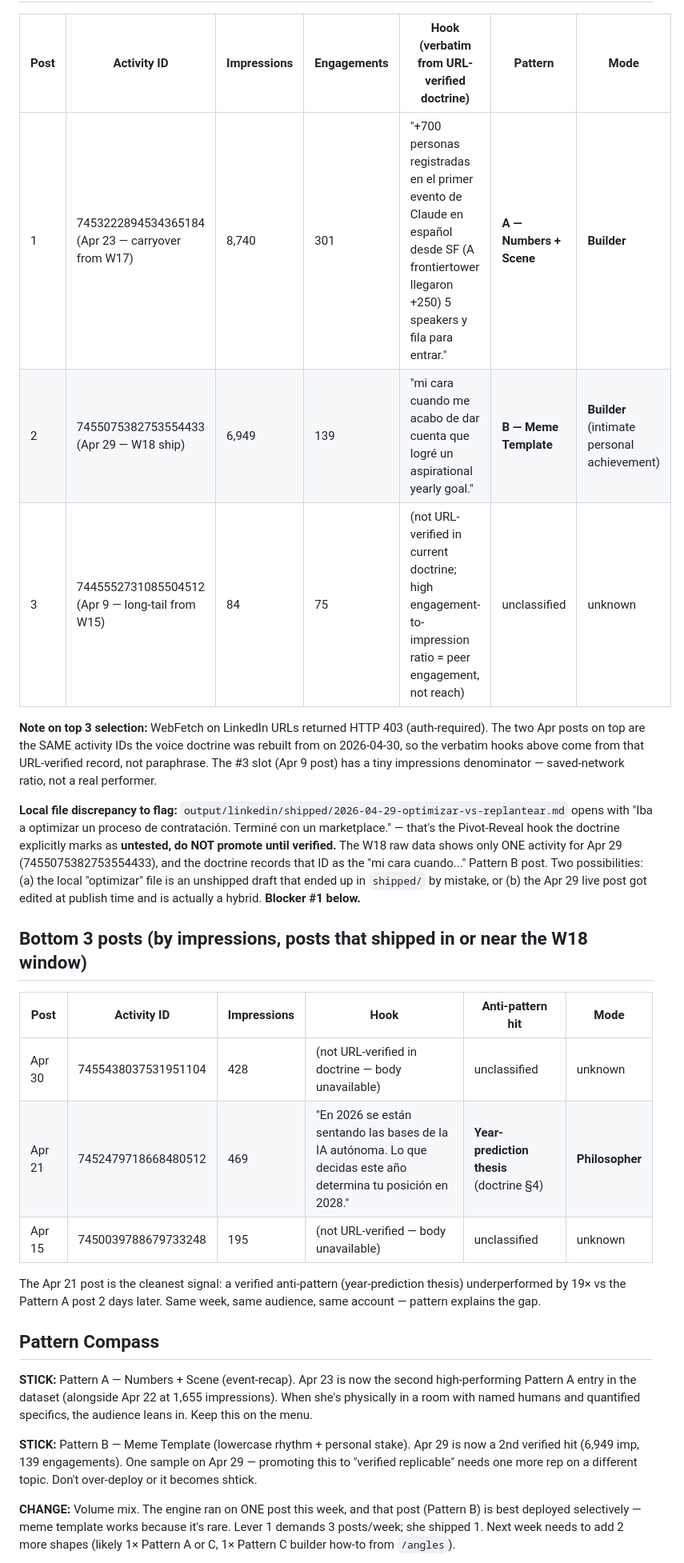
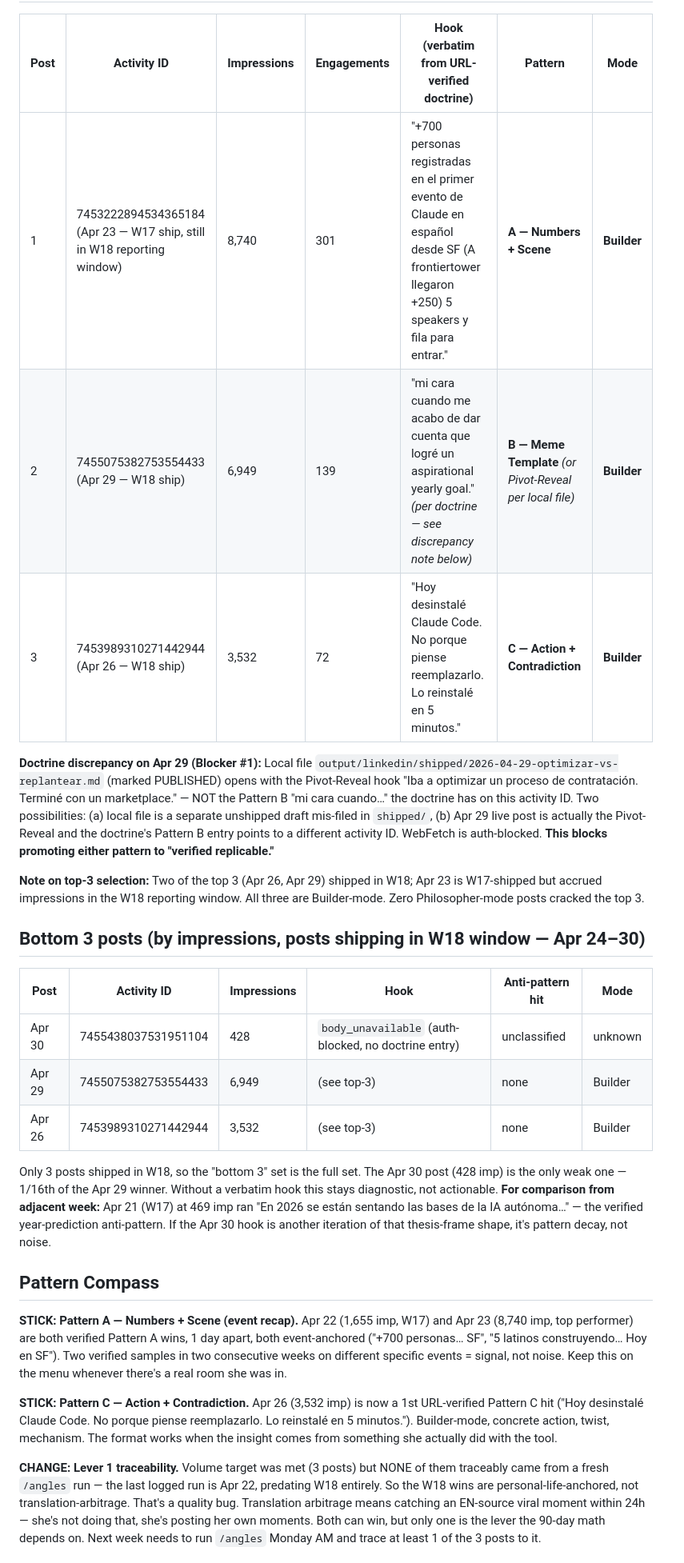
Before and after one commit to irivelez/content-engine, a Markdown page: data/weekly-review/2026-W18.md, the part around one of its changes. Shown at 80% size. Drawn GitHub-style.

```diff
--- a/data/weekly-review/2026-W18.md
+++ b/data/weekly-review/2026-W18.md
@@ -28,29 +30,29 @@
 
 | Post | Activity ID | Impressions | Engagements | Hook (verbatim from URL-verified doctrine) | Pattern | Mode |
 |------|-------------|-------------|-------------|---------------------------------------------|---------|------|
-| 1 | 7453222894534365184 (Apr 23 — carryover from W17) | 8,740 | 301 | "+700 personas registradas en el primer evento de Claude en español desde SF (A frontiertower llegaron +250) 5 speakers y fila para entrar." | **A — Numbers + Scene** | **Builder** |
-| 2 | 7455075382753554433 (Apr 29 — W18 ship) | 6,949 | 139 | "mi cara cuando me acabo de dar cuenta que logré un aspirational yearly goal." | **B — Meme Template** | **Builder** (intimate personal achievement) |
-| 3 | 7445552731085504512 (Apr 9 — long-tail from W15) | 84 | 75 | (not URL-verified in current doctrine; high engagement-to-impression ratio = peer engagement, not reach) | unclassified | unknown |
+| 1 | 7453222894534365184 (Apr 23 — W17 ship, still in W18 reporting window) | 8,740 | 301 | "+700 personas registradas en el primer evento de Claude en español desde SF (A frontiertower llegaron +250) 5 speakers y fila para entrar." | **A — Numbers + Scene** | **Builder** |
+| 2 | 7455075382753554433 (Apr 29 — W18 ship) | 6,949 | 139 | "mi cara cuando me acabo de dar cuenta que logré un aspirational yearly goal." *(per doctrine — see discrepancy note below)* | **B — Meme Template** *(or Pivot-Reveal per local file)* | **Builder** |
+| 3 | 7453989310271442944 (Apr 26 — W18 ship) | 3,532 | 72 | "Hoy desinstalé Claude Code. No porque piense reemplazarlo. Lo reinstalé en 5 minutos." | **C — Action + Contradiction** | **Builder** |
 
-**Note on top 3 selection:** WebFetch on LinkedIn URLs returned HTTP 403 (auth-required). The two Apr posts on top are the SAME activity IDs the voice doctrine was rebuilt from on 2026-04-30, so the verbatim hooks above come from that URL-verified record, not paraphrase. The #3 slot (Apr 9 post) has a tiny impressions denominator — saved-network ratio, not a real performer.
+**Doctrine discrepancy on Apr 29 (Blocker #1):** Local file `output/linkedin/shipped/2026-04-29-optimizar-vs-replantear.md` (marked PUBLISHED) opens with the Pivot-Reveal hook "Iba a optimizar un proceso de contratación. Terminé con un marketplace." — NOT the Pattern B "mi cara cuando…" the doctrine has on this activity ID. Two possibilities: (a) local file is a separate unshipped draft mis-filed in `shipped/`, (b) Apr 29 live post is actually the Pivot-Reveal and the doctrine's Pattern B entry points to a different activity ID. WebFetch is auth-blocked. **This blocks promoting either pattern to "verified replicable."**
 
-**Local file discrepancy to flag:** `output/linkedin/shipped/2026-04-29-optimizar-vs-replantear.md` opens with "Iba a optimizar un proceso de contratación. Terminé con un marketplace." — that's the Pivot-Reveal hook the doctrine explicitly marks as **untested, do NOT promote until verified.** The W18 raw data shows only ONE activity for Apr 29 (7455075382753554433), and the doctrine records that ID as the "mi cara cuando..." Pattern B post. Two possibilities: (a) the local "optimizar" file is an unshipped draft that ended up in `shipped/` by mistake, or (b) the Apr 29 live post got edited at publish time and is actually a hybrid. **Blocker #1 below.**
+**Note on top-3 selection:** Two of the top 3 (Apr 26, Apr 29) shipped in W18; Apr 23 is W17-shipped but accrued impressions in the W18 reporting window. All three are Builder-mode. Zero Philosopher-mode posts cracked the top 3.
 
-## Bottom 3 posts (by impressions, posts that shipped in or near the W18 window)
+## Bottom 3 posts (by impressions, posts shipping in W18 window — Apr 24–30)
 
 | Post | Activity ID | Impressions | Hook | Anti-pattern hit | Mode |
 |------|-------------|-------------|------|------------------|------|
-| Apr 30 | 7455438037531951104 | 428 | (not URL-verified in doctrine — body unavailable) | unclassified | unknown |
-| Apr 21 | 7452479718668480512 | 469 | "En 2026 se están sentando las bases de la IA autónoma. Lo que decidas este año determina tu posición en 2028." | **Year-prediction thesis** (doctrine §4) | **Philosopher** |
-| Apr 15 | 7450039788679733248 | 195 | (not URL-verified — body unavailable) | unclassified | unknown |
+| Apr 30 | 7455438037531951104 | 428 | `body_unavailable` (auth-blocked, no doctrine entry) | unclassified | unknown |
+| Apr 29 | 7455075382753554433 | 6,949 | (see top-3) | none | Builder |
+| Apr 26 | 7453989310271442944 | 3,532 | (see top-3) | none | Builder |
 
-The Apr 21 post is the cleanest signal: a verified anti-pattern (year-prediction thesis) underperformed by 19× vs the Pattern A post 2 days later. Same week, same audience, same account — pattern explains the gap.
+Only 3 posts shipped in W18, so the "bottom 3" set is the full set. The Apr 30 post (428 imp) is the only weak one — 1/16th of the Apr 29 winner. Without a verbatim hook this stays diagnostic, not actionable. **For comparison from adjacent week:** Apr 21 (W17) at 469 imp ran "En 2026 se están sentando las bases de la IA autónoma…" — the verified year-prediction anti-pattern. If the Apr 30 hook is another iteration of that thesis-frame shape, it's pattern decay, not noise.
 
 ## Pattern Compass
 
-**STICK:** Pattern A — Numbers + Scene (event-recap). Apr 23 is now the second high-performing Pattern A entry in the dataset (alongside Apr 22 at 1,655 impressions). When she's physically in a room with named humans and quantified specifics, the audience leans in. Keep this on the menu.
+**STICK:** **Pattern A — Numbers + Scene (event recap).** Apr 22 (1,655 imp, W17) and Apr 23 (8,740 imp, top performer) are both verified Pattern A wins, 1 day apart, both event-anchored ("+700 personas… SF", "5 latinos construyendo… Hoy en SF"). Two verified samples in two consecutive weeks on different specific events = signal, not noise. Keep this on the menu whenever there's a real room she was in.
 
-**STICK:** Pattern B — Meme Template (lowercase rhythm + personal stake). Apr 29 is now a 2nd verified hit (6,949 imp, 139 engagements). One sample on Apr 29 — promoting this to "verified replicable" needs one more rep on a different topic. Don't over-deploy or it becomes shtick.
+**STICK:** **Pattern C — Action + Contradiction.** Apr 26 (3,532 imp) is now a 1st URL-verified Pattern C hit ("Hoy desinstalé Claude Code. No porque piense reemplazarlo. Lo reinstalé en 5 minutos."). Builder-mode, concrete action, twist, mechanism. The format works when the insight comes from something she actually did with the tool.
 
-**CHANGE:** Volume mix. The engine ran on ONE post this week, and that post (Pattern B) is best deployed selectively — meme template works because it's rare. Lever 1 demands 3 posts/week; she shipped 1. Next week needs to add 2 more shapes (likely 1× Pattern A or C, 1× Pattern C builder how-to from `/angles`).
+**CHANGE:** **Lever 1 traceability.** Volume target was met (3 posts) but NONE of them traceably came from a fresh `/angles` run — the last logged run is Apr 22, predating W18 entirely. So the W18 wins are personal-life-anchored, not translation-arbitrage. That's a quality bug. Translation arbitrage means catching an EN-source viral moment within 24h — she's not doing that, she's posting her own moments. Both can win, but only one is the lever the 90-day math depends on. Next week needs to run `/angles` Monday AM and trace at least 1 of the 3 posts to it.
 
```
Also changed, not shown: other parts of data/weekly-review/2026-W18.md (+26 -22 lines).
